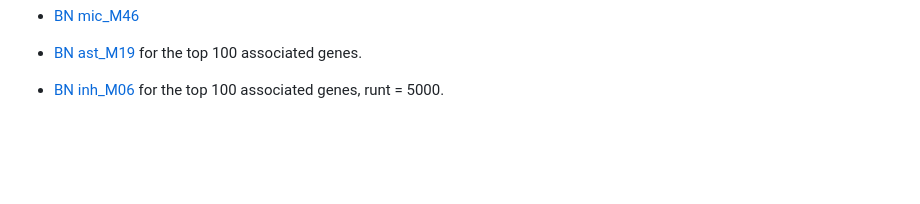
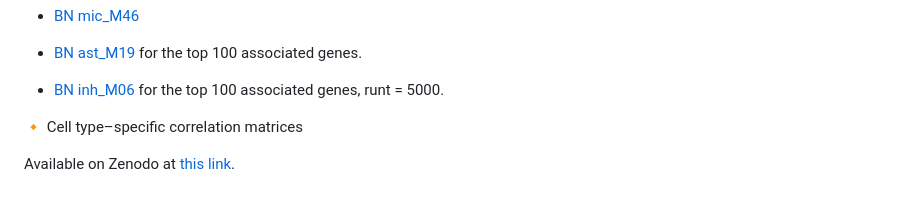
Before and after one commit to RushAlz/sn_networks_ROSMAP, a Markdown page: coexpression_net_sn/README.md, the part around the change. Rendered like a GitHub page; blank space fills up the shorter version.

```diff
--- a/coexpression_net_sn/README.md
+++ b/coexpression_net_sn/README.md
@@ -64,3 +64,7 @@ Do the modules recapitulate sub-cell types clusters/states? [Results here](https
 - [BN ast_M19](https://rushalz.github.io/sn_networks_ROSMAP/coexpression_net_sn/BN/BN_singlenuc_ast_m19.html) for the top 100 associated genes.
 
 - [BN inh_M06](https://rushalz.github.io/sn_networks_ROSMAP/coexpression_net_sn/BN/BN_singlenuc_inh_m6.html) for the top 100 associated genes, runt = 5000.
+
+:small_orange_diamond: Cell type–specific correlation matrices
+
+Available on Zenodo at [this link](https://zenodo.org/records/15653052).
```
